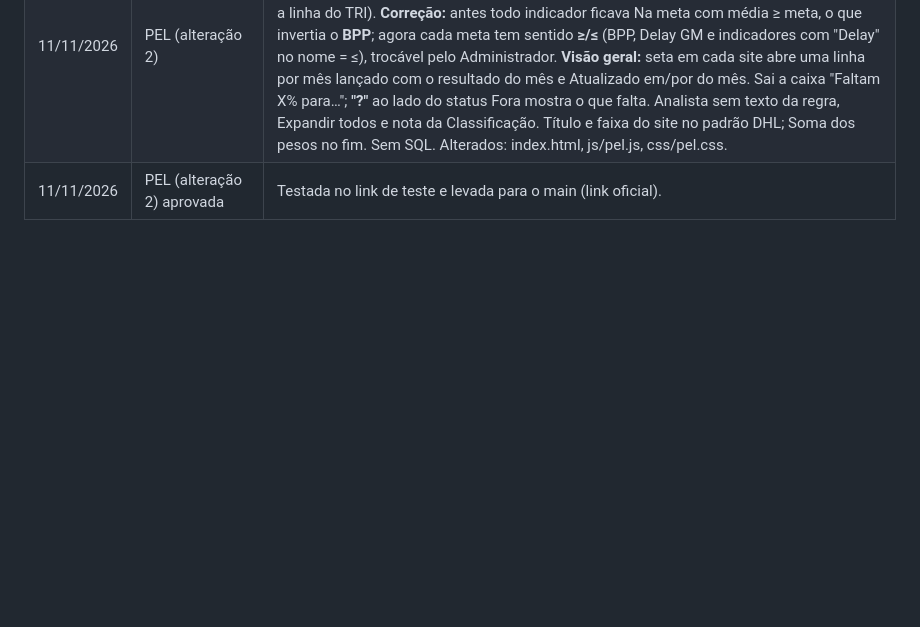
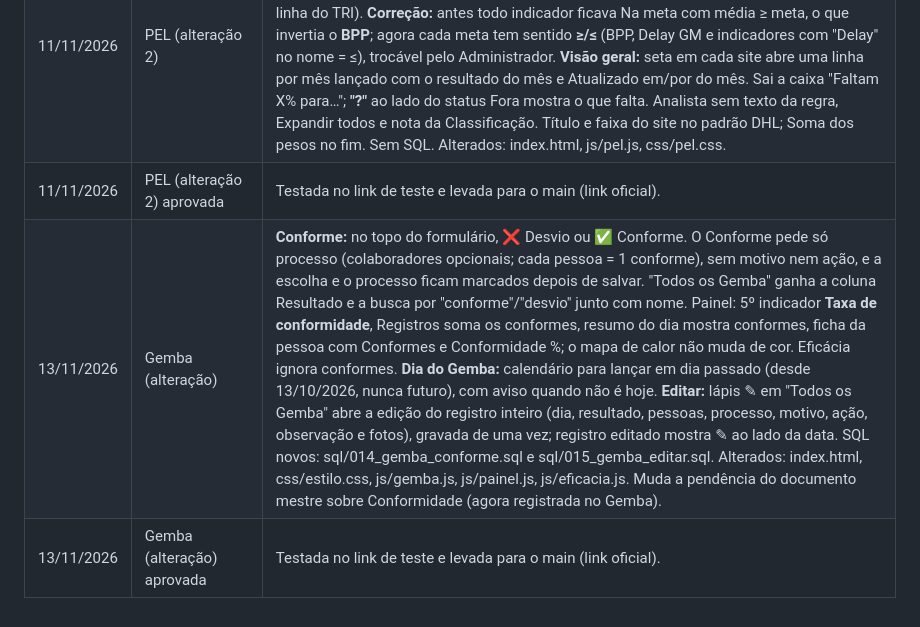
Before and after one commit to rafaelmoreirasb/gestao-qualidade, a Markdown page: CHANGELOG.md, the part around the change. Rendered like a GitHub page; blank space fills up the shorter version.

```diff
--- a/CHANGELOG.md
+++ b/CHANGELOG.md
@@ -43,3 +43,5 @@
 | 10/11/2026 | Colaboradores (alteração) aprovada | Testada no link de teste e levada para o main (link oficial). |
 | 11/11/2026 | PEL (alteração 2) | **Editar indicadores** (só Administrador): mudar a ordem com ▲▼ dentro de cada bloco (BPP anda junto), excluir com ✕ (valores guardados; ↺ traz de volta) e **+ Novo indicador** nos 3 blocos. **Meta em cada indicador da Segurança** (PSIF 0; a "Meta TRI do site" foi para a linha do TRI). **Correção:** antes todo indicador ficava Na meta com média ≥ meta, o que invertia o **BPP**; agora cada meta tem sentido **≥/≤** (BPP, Delay GM e indicadores com "Delay" no nome = ≤), trocável pelo Administrador. **Visão geral:** seta em cada site abre uma linha por mês lançado com o resultado do mês e Atualizado em/por do mês. Sai a caixa "Faltam X% para…"; **"?"** ao lado do status Fora mostra o que falta. Analista sem texto da regra, Expandir todos e nota da Classificação. Título e faixa do site no padrão DHL; Soma dos pesos no fim. Sem SQL. Alterados: index.html, js/pel.js, css/pel.css. |
 | 11/11/2026 | PEL (alteração 2) aprovada | Testada no link de teste e levada para o main (link oficial). |
+| 13/11/2026 | Gemba (alteração) | **Conforme:** no topo do formulário, ❌ Desvio ou ✅ Conforme. O Conforme pede só processo (colaboradores opcionais; cada pessoa = 1 conforme), sem motivo nem ação, e a escolha e o processo ficam marcados depois de salvar. "Todos os Gemba" ganha a coluna Resultado e a busca por "conforme"/"desvio" junto com nome. Painel: 5º indicador **Taxa de conformidade**, Registros soma os conformes, resumo do dia mostra conformes, ficha da pessoa com Conformes e Conformidade %; o mapa de calor não muda de cor. Eficácia ignora conformes. **Dia do Gemba:** calendário para lançar em dia passado (desde 13/10/2026, nunca futuro), com aviso quando não é hoje. **Editar:** lápis ✎ em "Todos os Gemba" abre a edição do registro inteiro (dia, resultado, pessoas, processo, motivo, ação, observação e fotos), gravada de uma vez; registro editado mostra ✎ ao lado da data. SQL novos: sql/014_gemba_conforme.sql e sql/015_gemba_editar.sql. Alterados: index.html, css/estilo.css, js/gemba.js, js/painel.js, js/eficacia.js. Muda a pendência do documento mestre sobre Conformidade (agora registrada no Gemba). |
+| 13/11/2026 | Gemba (alteração) aprovada | Testada no link de teste e levada para o main (link oficial). |
```
Also changed, not shown: LEIAME.md (+19 -10 lines).
